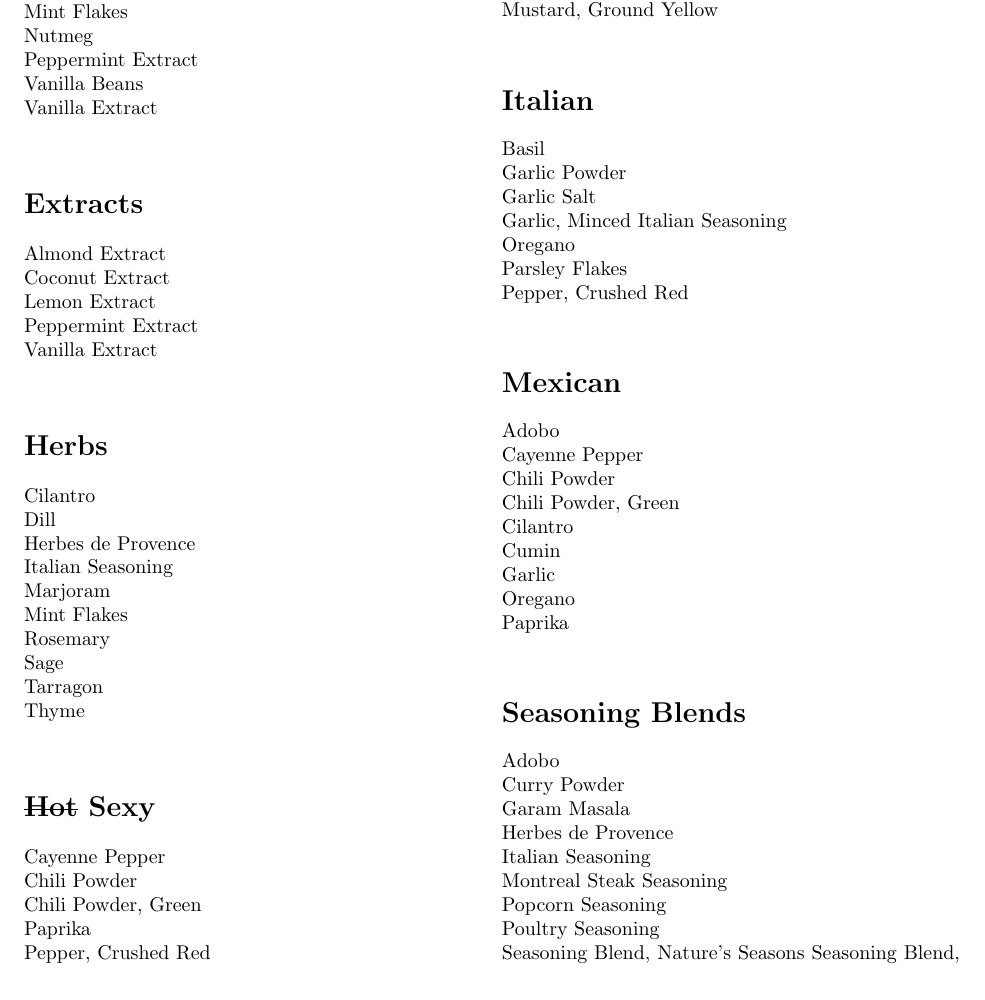
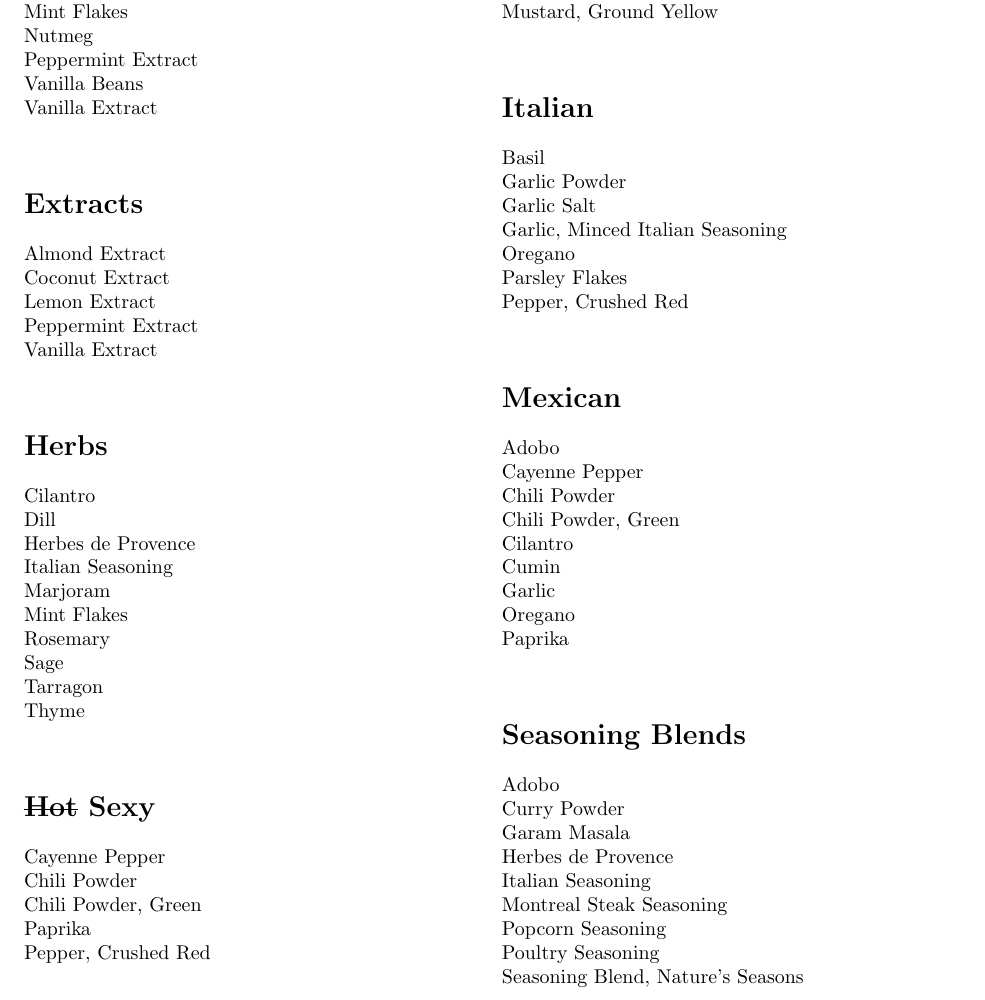
Before and after one commit to benjaminjkraft/bonfire-spice-index, a LaTeX document (spices.tex): part of page 1 of 2, cut so that both start at the same text. Compiled offline with pdfLaTeX.

Commit message:
Adds missing linebreak

```diff
--- a/spices.tex
+++ b/spices.tex
@@ -94,8 +94,8 @@
 Montreal Steak Seasoning\\
 Popcorn Seasoning\\
 Poultry Seasoning\\
-Seasoning Blend, Nature's Seasons
-Seasoning Blend, Spicy
+Seasoning Blend, Nature's Seasons\\
+Seasoning Blend, Spicy\\
 
 \section*{All}
 Adobo\\
```
Also changed, not shown: spices.pdf.
